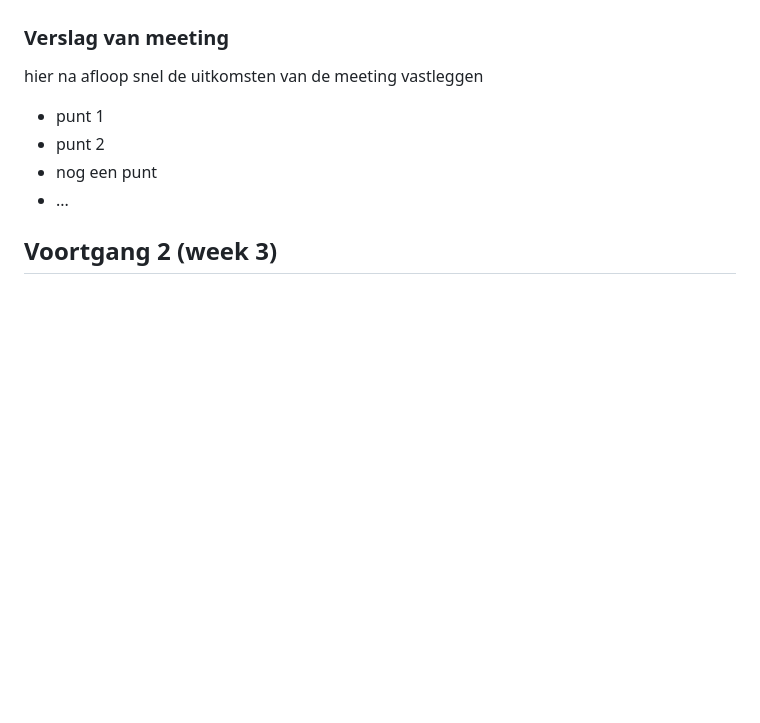
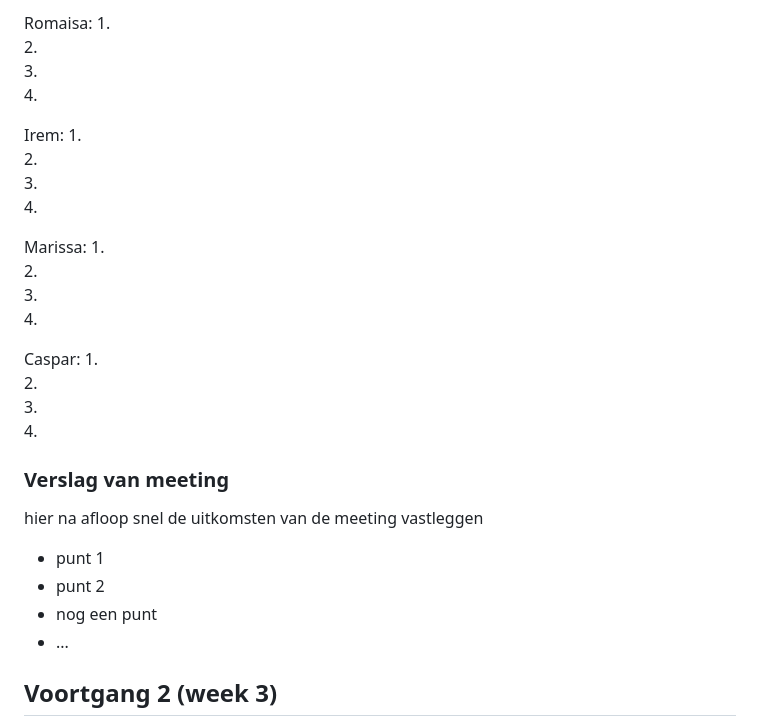
Before and after one commit to SuzanneMoolenburgh/FrontendDevelopment, a Markdown page: README.md, the part around the change printed below. Rendered like a GitHub page; folded sections open; blank space fills up the shorter version.

```diff
--- a/README.md
+++ b/README.md
@@ -115,4 +115,27 @@ Nb. Door *open* toe te voegen aan een *details* element kun je deze standaard op
 
+  Romaisa:
+  1.
+  2.
+  3.
+  4.
+
+  Irem:
+  1.
+  2.
+  3.
+  4.
+
+  Marissa:
+  1.
+  2.
+  3.
+  4.
+
+  Caspar:
+  1.
+  2.
+  3.
+  4.
 
   ### Verslag van meeting
   hier na afloop snel de uitkomsten van de meeting vastleggen
```
Also changed, not shown: other parts of README.md (+6 -6 lines), readme-images/voortgang-uitdagingen.png, readme-images/voortgang1-1.png.
